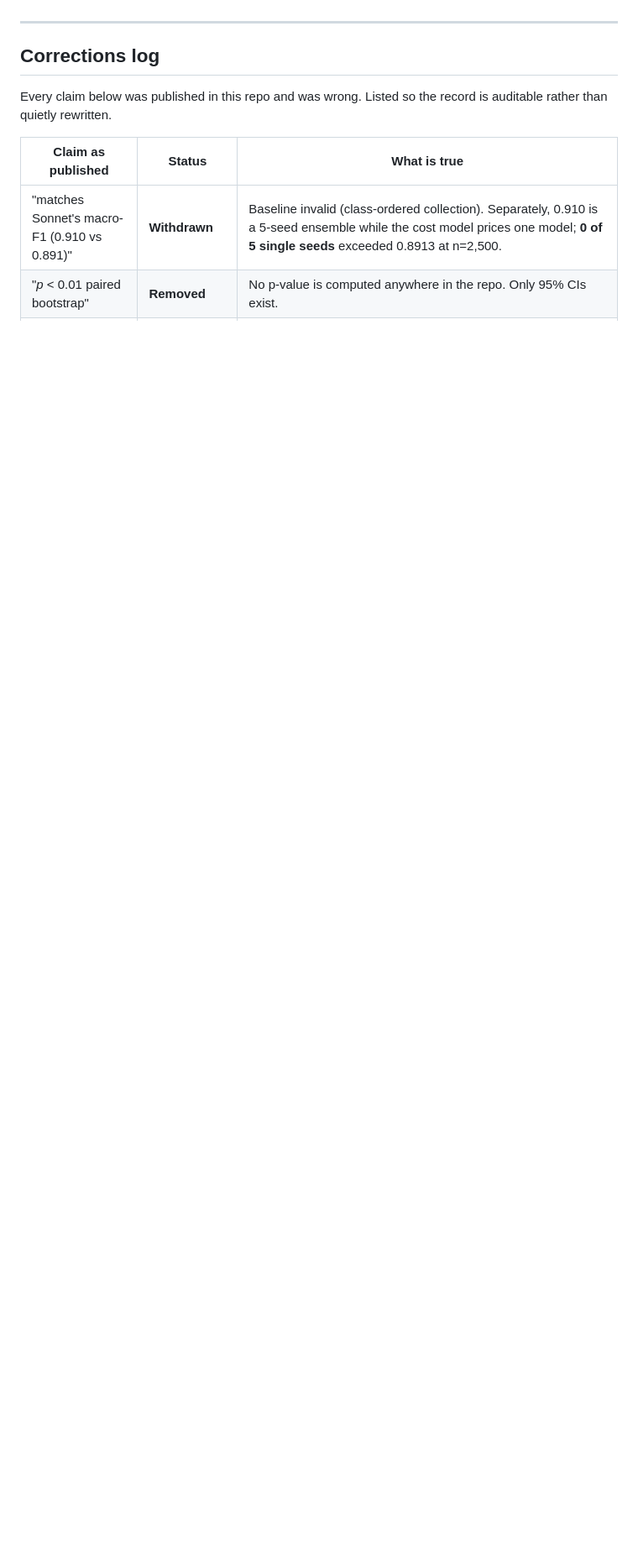
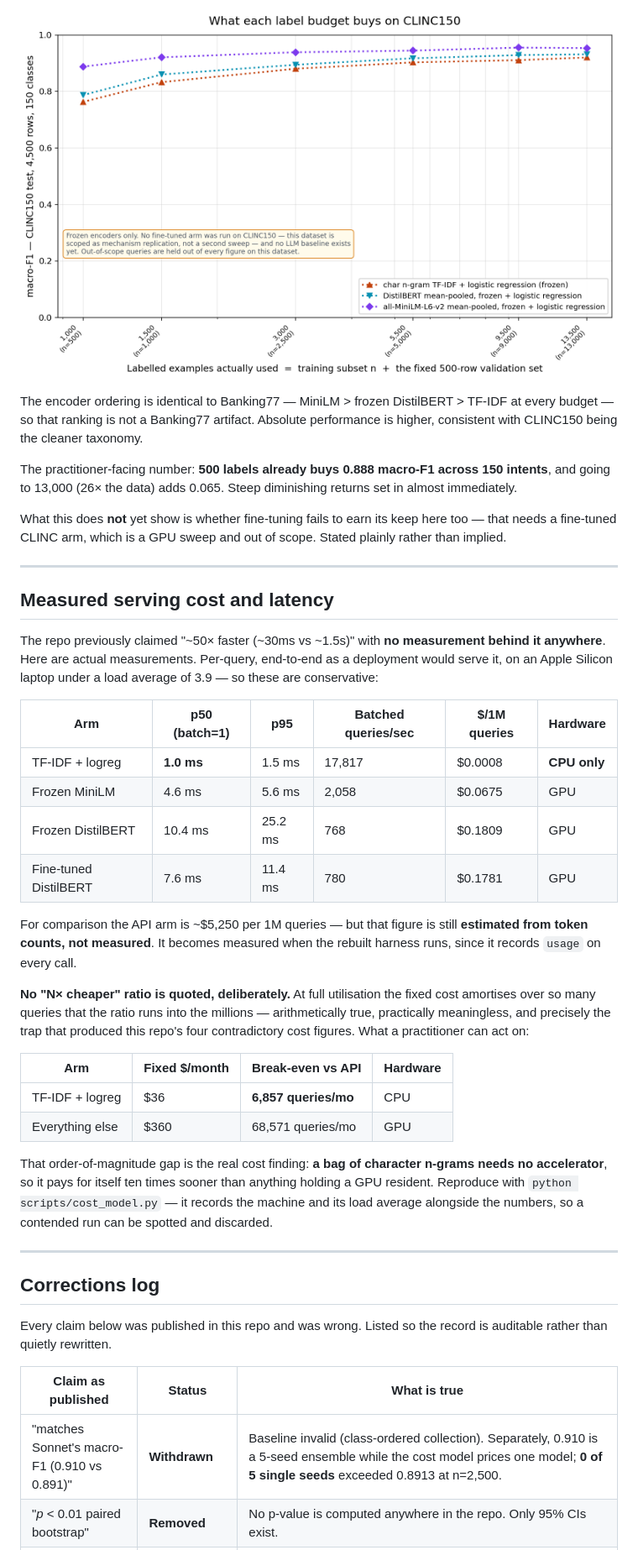
Before and after one commit to louisgrochla/ds-llm-judge-vs-small-model, a Markdown page: README.md, the part around one of its changes. Shown at 84% size. GitHub-like rendering; pictures changed too: results/figures/label_budget_sweep_clinc150.png (added); blank space fills up the shorter version.

```diff
--- a/README.md
+++ b/README.md
@@ -77,3 +99,34 @@ Caveats stated up front: this is one dataset; the frozen arms tune only an inver
+![What each label budget buys on CLINC150](results/figures/label_budget_sweep_clinc150.png)
+
+The encoder ordering is identical to Banking77 — MiniLM > frozen DistilBERT > TF-IDF at every budget — so that ranking is not a Banking77 artifact. Absolute performance is higher, consistent with CLINC150 being the cleaner taxonomy.
+
+The practitioner-facing number: **500 labels already buys 0.888 macro-F1 across 150 intents**, and going to 13,000 (26× the data) adds 0.065. Steep diminishing returns set in almost immediately.
+
+What this does **not** yet show is whether fine-tuning fails to earn its keep here too — that needs a fine-tuned CLINC arm, which is a GPU sweep and out of scope. Stated plainly rather than implied.
+
+---
+
+## Measured serving cost and latency
+
+The repo previously claimed "~50× faster (~30ms vs ~1.5s)" with **no measurement behind it anywhere**. Here are actual measurements. Per-query, end-to-end as a deployment would serve it, on an Apple Silicon laptop under a load average of 3.9 — so these are conservative:
+
+| Arm | p50 (batch=1) | p95 | Batched queries/sec | $/1M queries | Hardware |
+|---|---|---|---|---|---|
+| TF-IDF + logreg | **1.0 ms** | 1.5 ms | 17,817 | $0.0008 | **CPU only** |
+| Frozen MiniLM | 4.6 ms | 5.6 ms | 2,058 | $0.0675 | GPU |
+| Frozen DistilBERT | 10.4 ms | 25.2 ms | 768 | $0.1809 | GPU |
+| Fine-tuned DistilBERT | 7.6 ms | 11.4 ms | 780 | $0.1781 | GPU |
+
+For comparison the API arm is ~$5,250 per 1M queries — but that figure is still **estimated from token counts, not measured**. It becomes measured when the rebuilt harness runs, since it records `usage` on every call.
+
+**No "N× cheaper" ratio is quoted, deliberately.** At full utilisation the fixed cost amortises over so many queries that the ratio runs into the millions — arithmetically true, practically meaningless, and precisely the trap that produced this repo's four contradictory cost figures. What a practitioner can act on:
+
+| Arm | Fixed $/month | Break-even vs API | Hardware |
+|---|---|---|---|
+| TF-IDF + logreg | $36 | **6,857 queries/mo** | CPU |
+| Everything else | $360 | 68,571 queries/mo | GPU |
+
+That order-of-magnitude gap is the real cost finding: **a bag of character n-grams needs no accelerator**, so it pays for itself ten times sooner than anything holding a GPU resident. Reproduce with `python scripts/cost_model.py` — it records the machine and its load average alongside the numbers, so a contended run can be spotted and discarded.
 
 ---
 
```
Also changed, not shown: other parts of README.md (+33 -11 lines), results/figures/label_budget_sweep.png, 13 other files.
